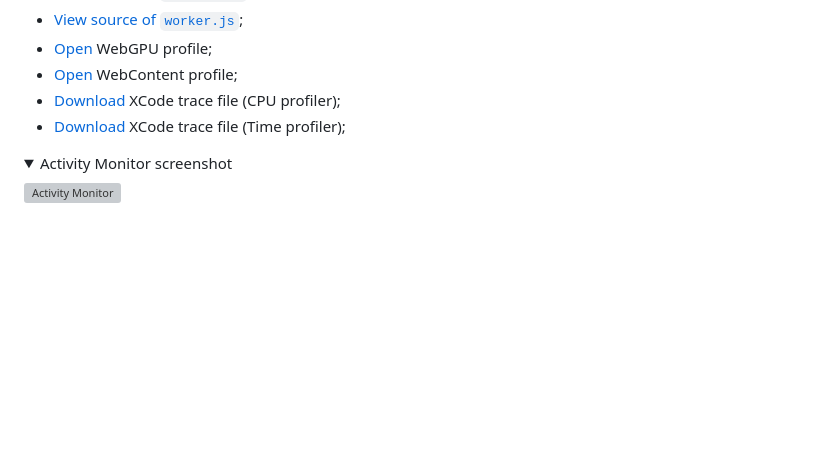
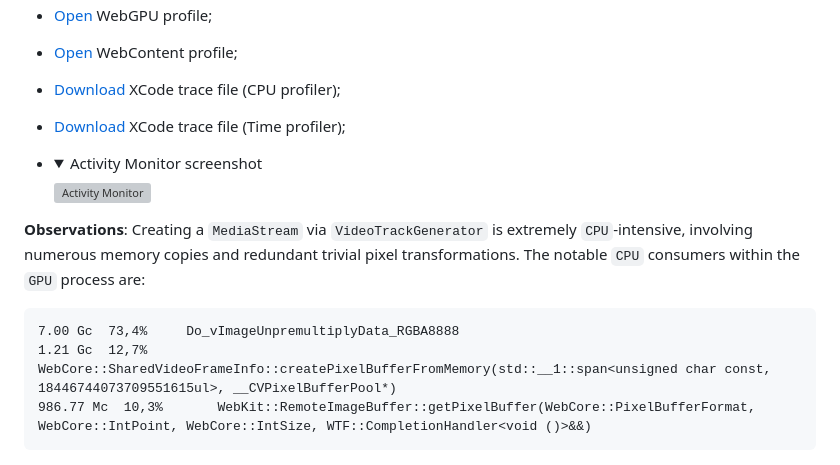
Before and after one commit to mstyura/webkit-issues, a Markdown page: video-transform-pipeline/README.md, the part around one of its changes. Rendered like a GitHub page; folded sections open; blank space fills up the shorter version; grey boxes are pictures that could not be loaded.

````diff
--- a/video-transform-pipeline/README.md
+++ b/video-transform-pipeline/README.md
@@ -136,11 +148,17 @@ The demo creates `OffscreenCanvas` within `Worker` and use it to render rotating
 * [Open](https://share.firefox.dev/3SyPUa5) WebContent profile;
 * [Download](https://mstyura.github.io/webkit-profiler-data/cpu-profiler/05-triangle-offscreen-video-track-generator.trace.tar.gz) XCode trace file (CPU profiler);
 * [Download](https://mstyura.github.io/webkit-profiler-data/time-profiler/05-triangle-offscreen-video-track-generator.trace.tar.gz) XCode trace file (Time profiler);
+* <details>
+  <summary>
+  Activity Monitor screenshot
+  </summary>
 
-<details>
-<summary>
-Activity Monitor screenshot
-</summary>
+  ![Activity Monitor](./05-triangle-offscreen-video-track-generator/resources/activity-monitor.png)
+  </details>
 
-![Activity Monitor](./05-triangle-offscreen-video-track-generator/resources/activity-monitor.png)
-</details>
+**Observations**: Creating a `MediaStream` via `VideoTrackGenerator` is extremely `CPU`-intensive, involving numerous memory copies and redundant trivial pixel transformations. The notable `CPU` consumers within the `GPU` process are:
+```
+7.00 Gc  73,4%	   Do_vImageUnpremultiplyData_RGBA8888
+1.21 Gc  12,7%	   WebCore::SharedVideoFrameInfo::createPixelBufferFromMemory(std::__1::span<unsigned char const, 18446744073709551615ul>, __CVPixelBufferPool*)
+986.77 Mc  10,3%	   WebKit::RemoteImageBuffer::getPixelBuffer(WebCore::PixelBufferFormat, WebCore::IntPoint, WebCore::IntSize, WTF::CompletionHandler<void ()>&&)
+```
````
Also changed, not shown: other parts of video-transform-pipeline/README.md (+62 -50 lines).
